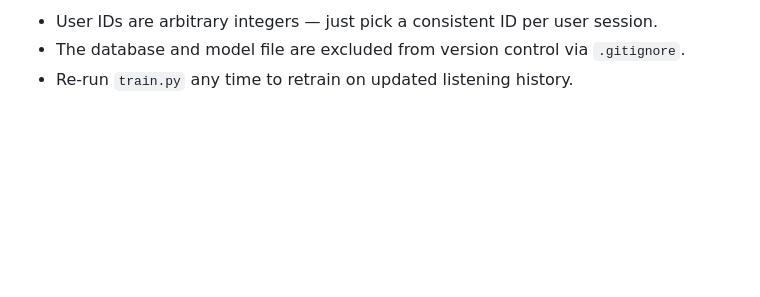
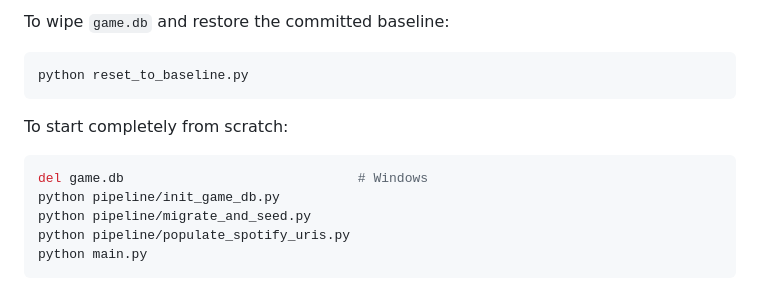
Before and after one commit to mw2326/higher-lower-game, a Markdown page: README.md, the part around one of its changes. Drawn GitHub-style; blank space fills up the shorter version.

````diff
--- a/README.md
+++ b/README.md
@@ -118,4 +152,16 @@ Training uses **Binary Cross Entropy loss** and the **Adam optimizer** over 10 e
 
-- User IDs are arbitrary integers — just pick a consistent ID per user session.
-- The database and model file are excluded from version control via `.gitignore`.
-- Re-run `train.py` any time to retrain on updated listening history.
+To wipe `game.db` and restore the committed baseline:
+
+```bash
+python reset_to_baseline.py
+```
+
+To start completely from scratch:
+
+```bash
+del game.db                              # Windows
+python pipeline/init_game_db.py
+python pipeline/migrate_and_seed.py
+python pipeline/populate_spotify_uris.py
+python main.py
+```
````
Also changed, not shown: other parts of README.md (+81 -47 lines).
